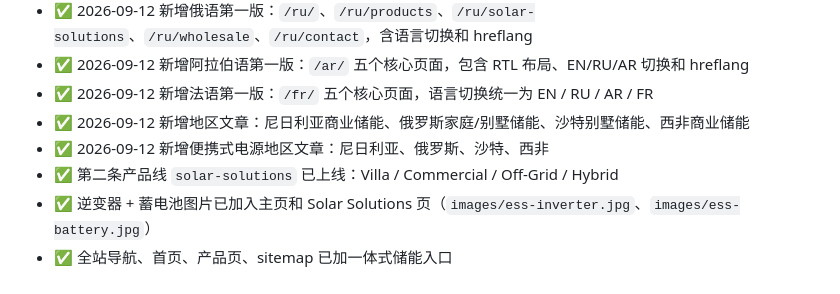
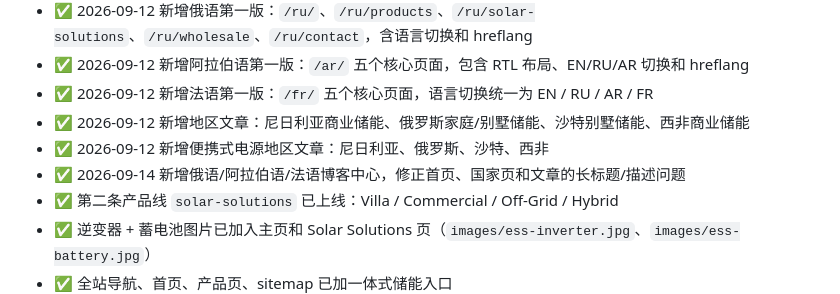
Before and after one commit to yixiao1221/sunvolt-energy-site, a Markdown page: HANDOFF.md, the part around the change. GitHub-like rendering.

Commit message:
Record SEO and multilingual blog hub updates

```diff
--- a/HANDOFF.md
+++ b/HANDOFF.md
@@ -132,6 +132,7 @@ cd "C:\Users\83729\Documents\New project AI文件夹"
 - ✅ 2026-09-12 新增法语第一版：`/fr/` 五个核心页面，语言切换统一为 EN / RU / AR / FR
 - ✅ 2026-09-12 新增地区文章：尼日利亚商业储能、俄罗斯家庭/别墅储能、沙特别墅储能、西非商业储能
 - ✅ 2026-09-12 新增便携式电源地区文章：尼日利亚、俄罗斯、沙特、西非
+- ✅ 2026-09-14 新增俄语/阿拉伯语/法语博客中心，修正首页、国家页和文章的长标题/描述问题
 - ✅ 第二条产品线 `solar-solutions` 已上线：Villa / Commercial / Off-Grid / Hybrid
 - ✅ 逆变器 + 蓄电池图片已加入主页和 Solar Solutions 页（`images/ess-inverter.jpg`、`images/ess-battery.jpg`）
 - ✅ 全站导航、首页、产品页、sitemap 已加一体式储能入口
```
